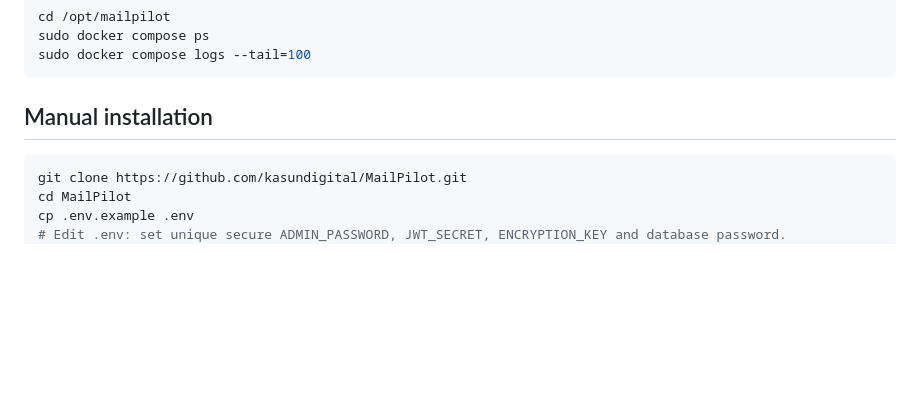
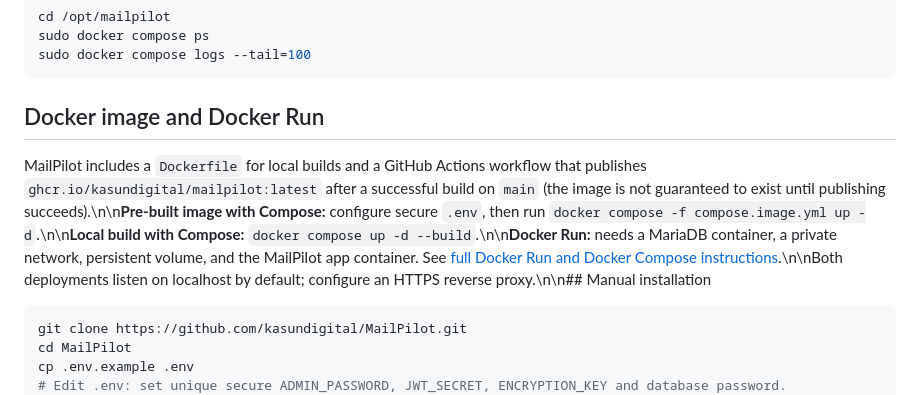
Before and after one commit to kasundigital/MailPilot, a Markdown page: README.md, the part around the change. GitHub-like rendering; blank space fills up the shorter version.

Commit message:
docs: add Docker Compose image and docker run options

````diff
--- a/README.md
+++ b/README.md
@@ -40,7 +40,9 @@ sudo docker compose ps
 sudo docker compose logs --tail=100
 ```
 
-## Manual installation
+## Docker image and Docker Run
+
+MailPilot includes a `Dockerfile` for local builds and a GitHub Actions workflow that publishes `ghcr.io/kasundigital/mailpilot:latest` after a successful build on `main` (the image is not guaranteed to exist until publishing succeeds).\n\n**Pre-built image with Compose:** configure secure `.env`, then run `docker compose -f compose.image.yml up -d`.\n\n**Local build with Compose:** `docker compose up -d --build`.\n\n**Docker Run:** needs a MariaDB container, a private network, persistent volume, and the MailPilot app container. See [full Docker Run and Docker Compose instructions](docs/DOCKER.md).\n\nBoth deployments listen on localhost by default; configure an HTTPS reverse proxy.\n\n## Manual installation
 
 ```bash
 git clone https://github.com/kasundigital/MailPilot.git
````
